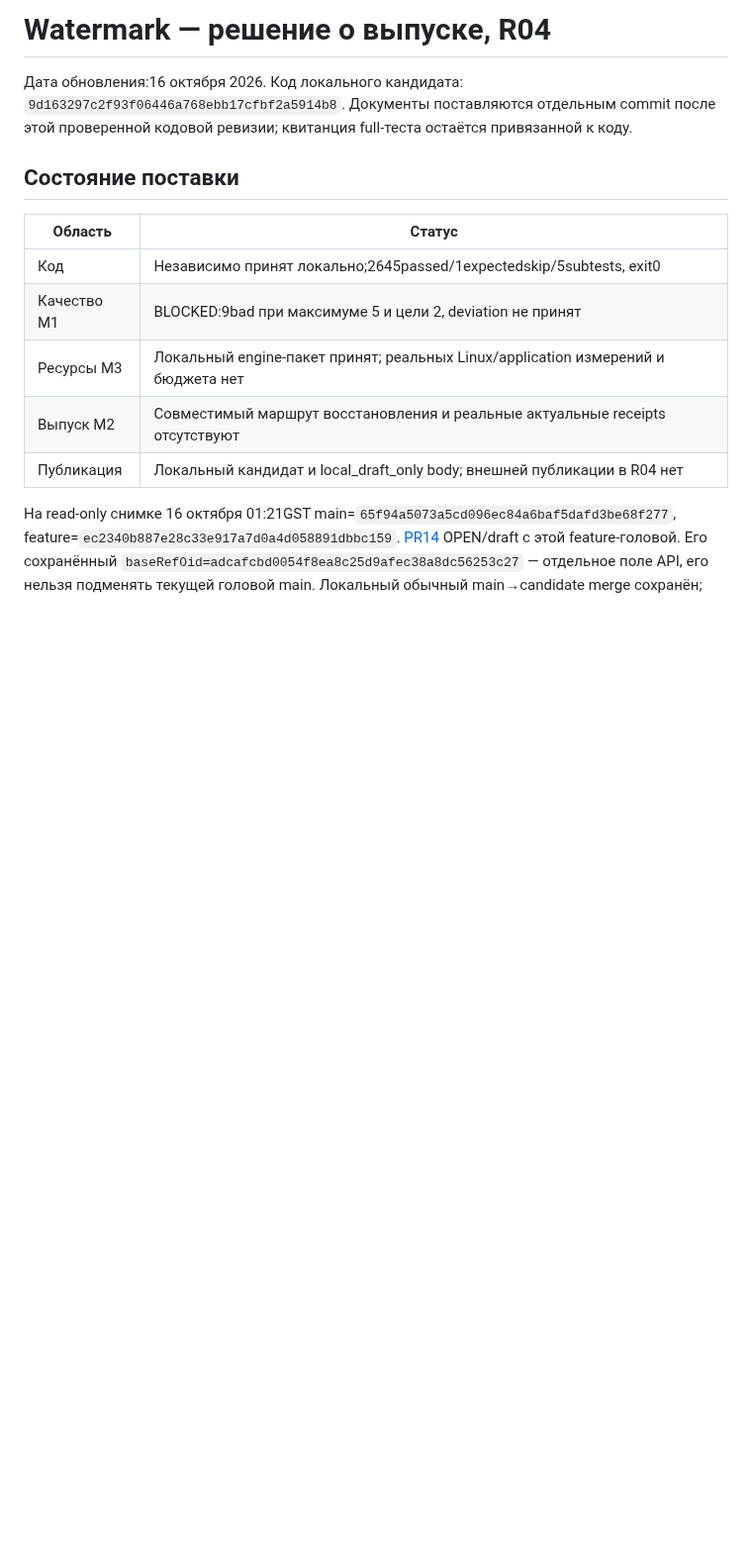
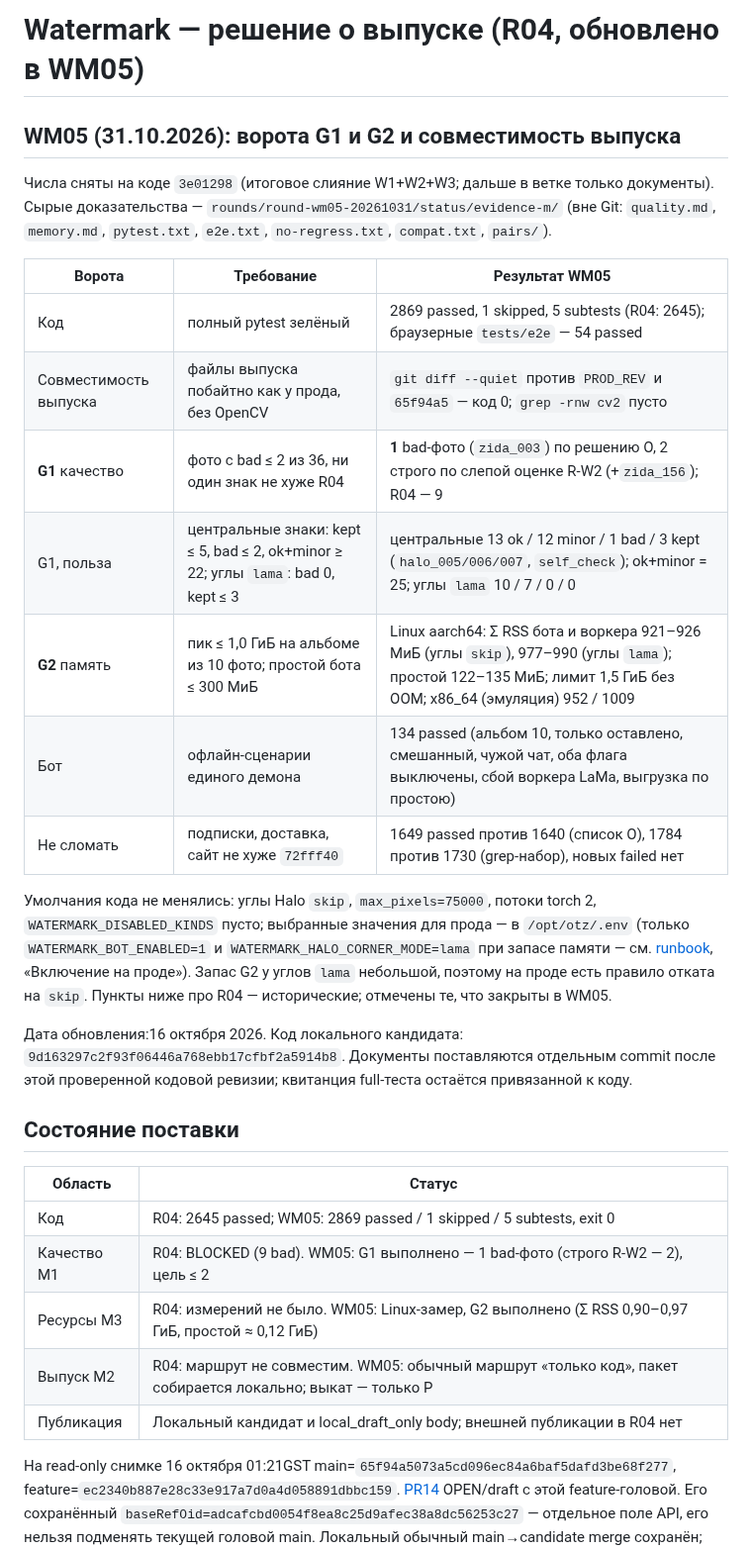
Before and after one commit to MWildFire/BelgradAppartment, a Markdown page: docs/operations/watermark-release-checklist.md, the part around one of its changes. Shown at 99% size. Drawn GitHub-style; blank space fills up the shorter version.

```diff
--- a/docs/operations/watermark-release-checklist.md
+++ b/docs/operations/watermark-release-checklist.md
@@ -1,4 +1,27 @@
-# Watermark — решение о выпуске, R04
+# Watermark — решение о выпуске (R04, обновлено в WM05)
+
+## WM05 (31.10.2026): ворота G1 и G2 и совместимость выпуска
+
+Числа сняты на коде `3e01298` (итоговое слияние W1+W2+W3; дальше в ветке только документы). Сырые
+доказательства — `rounds/round-wm05-20261031/status/evidence-m/` (вне Git: `quality.md`, `memory.md`,
+`pytest.txt`, `e2e.txt`, `no-regress.txt`, `compat.txt`, `pairs/`).
+
+| Ворота | Требование | Результат WM05 |
+|---|---|---|
+| Код | полный pytest зелёный | 2869 passed, 1 skipped, 5 subtests (R04: 2645); браузерные `tests/e2e` — 54 passed |
+| Совместимость выпуска | файлы выпуска побайтно как у прода, без OpenCV | `git diff --quiet` против `PROD_REV` и `65f94a5` — код 0; `grep -rnw cv2` пусто |
+| **G1** качество | фото с bad ≤ 2 из 36, ни один знак не хуже R04 | **1** bad-фото (`zida_003`) по решению O, 2 строго по слепой оценке R-W2 (+`zida_156`); R04 — 9 |
+| G1, польза | центральные знаки: kept ≤ 5, bad ≤ 2, ok+minor ≥ 22; углы `lama`: bad 0, kept ≤ 3 | центральные 13 ok / 12 minor / 1 bad / 3 kept (`halo_005/006/007`, `self_check`); ok+minor = 25; углы `lama` 10 / 7 / 0 / 0 |
+| **G2** память | пик ≤ 1,0 ГиБ на альбоме из 10 фото; простой бота ≤ 300 МиБ | Linux aarch64: Σ RSS бота и воркера 921–926 МиБ (углы `skip`), 977–990 (углы `lama`); простой 122–135 МиБ; лимит 1,5 ГиБ без OOM; x86_64 (эмуляция) 952 / 1009 |
+| Бот | офлайн-сценарии единого демона | 134 passed (альбом 10, только оставлено, смешанный, чужой чат, оба флага выключены, сбой воркера LaMa, выгрузка по простою) |
+| Не сломать | подписки, доставка, сайт не хуже `72fff40` | 1649 passed против 1640 (список O), 1784 против 1730 (grep-набор), новых failed нет |
+
+Умолчания кода не менялись: углы Halo `skip`, `max_pixels=75000`, потоки torch 2, `WATERMARK_DISABLED_KINDS`
+пусто; выбранные значения для прода — в `/opt/otz/.env` (только `WATERMARK_BOT_ENABLED=1` и
+`WATERMARK_HALO_CORNER_MODE=lama` при запасе памяти — см. [runbook](watermark-remover.md), «Включение
+на проде»). Запас G2 у углов `lama` небольшой, поэтому на проде есть правило отката на `skip`.
+Пункты ниже про R04 — исторические; отмечены те, что закрыты в WM05.
+
 
 Дата обновления:16 октября 2026. Код локального кандидата:
 `9d163297c2f93f06446a768ebb17cfbf2a5914b8`. Документы поставляются отдельным commit после
@@ -8,10 +31,10 @@
 
 | Область | Статус |
 |---|---|
-| Код | Независимо принят локально;2645passed/1expectedskip/5subtests, exit0 |
-| Качество M1 | BLOCKED:9bad при максимуме 5 и цели 2, deviation не принят |
-| Ресурсы M3 | Локальный engine-пакет принят; реальных Linux/application измерений и бюджета нет |
-| Выпуск M2 | Совместимый маршрут восстановления и реальные актуальные receipts отсутствуют |
+| Код | R04: 2645 passed; WM05: 2869 passed / 1 skipped / 5 subtests, exit 0 |
+| Качество M1 | R04: BLOCKED (9 bad). WM05: G1 выполнено — 1 bad-фото (строго R-W2 — 2), цель ≤ 2 |
+| Ресурсы M3 | R04: измерений не было. WM05: Linux-замер, G2 выполнено (Σ RSS 0,90–0,97 ГиБ, простой ≈ 0,12 ГиБ) |
+| Выпуск M2 | R04: маршрут не совместим. WM05: обычный маршрут «только код», пакет собирается локально; выкат — только P |
 | Публикация | Локальный кандидат и local_draft_only body; внешней публикации в R04 нет |
 
 На read-only снимке 16 октября 01:21GST main=`65f94a5073a5cd096ec84a6baf5dafd3be68f277`,
```
Also changed, not shown: other parts of docs/operations/watermark-release-checklist.md (+13 -5 lines), docs/handoff/WM05-M-MERGE-20261031.md (added, +111 -0 lines), docs/operations/watermark-remover.md (+26 -14 lines).
